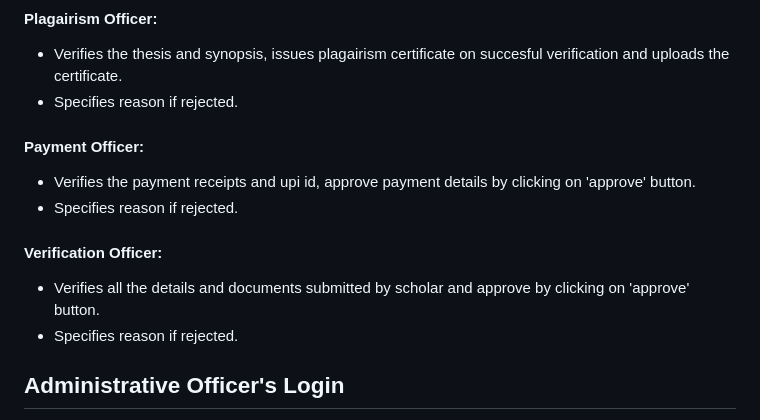
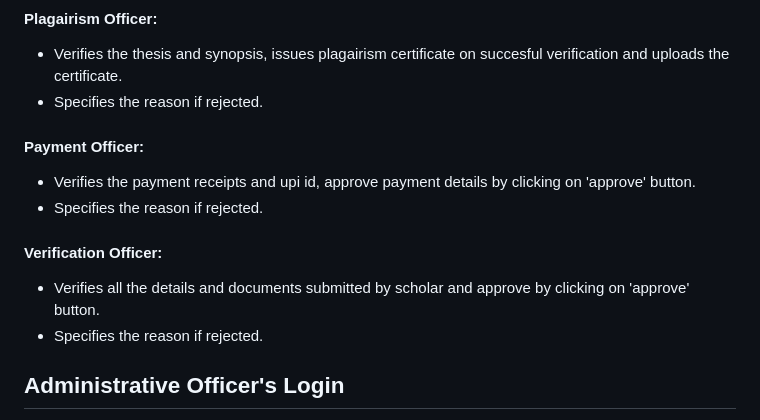
Before and after one commit to prshanthreddy/Kakatiya_University, a Markdown page: KUProjectOriginal/README.md, the part around the change. Rendered like a GitHub page.

```diff
--- a/KUProjectOriginal/README.md
+++ b/KUProjectOriginal/README.md
@@ -49,13 +49,13 @@ The growing significance of websites for various organizations is well known. Th
 - All the below officers Login through this [link](http://kuservices.in/paylogin) or click on Officer's login button in Home Page.
 #### Plagairism Officer:
 - Verifies the thesis and synopsis, issues plagairism certificate on succesful verification and uploads the certificate.
-- Specifies reason if rejected.
+- Specifies the reason if rejected.
 #### Payment Officer:
 - Verifies the payment receipts and upi id, approve payment details by clicking on 'approve' button.
-- Specifies reason if rejected.
+- Specifies the reason if rejected.
 #### Verification Officer:
 - Verifies all the details and documents submitted by scholar and approve by clicking on 'approve' button.
-- Specifies reason if rejected.
+- Specifies the reason if rejected.
 ## Administrative Officer's Login
 - All the below officers Login through this [link](http://kuservices.in/bcvdlogin) or click on Administrative Officer's login button in Home Page.
 #### Board of Studies Login:
```
